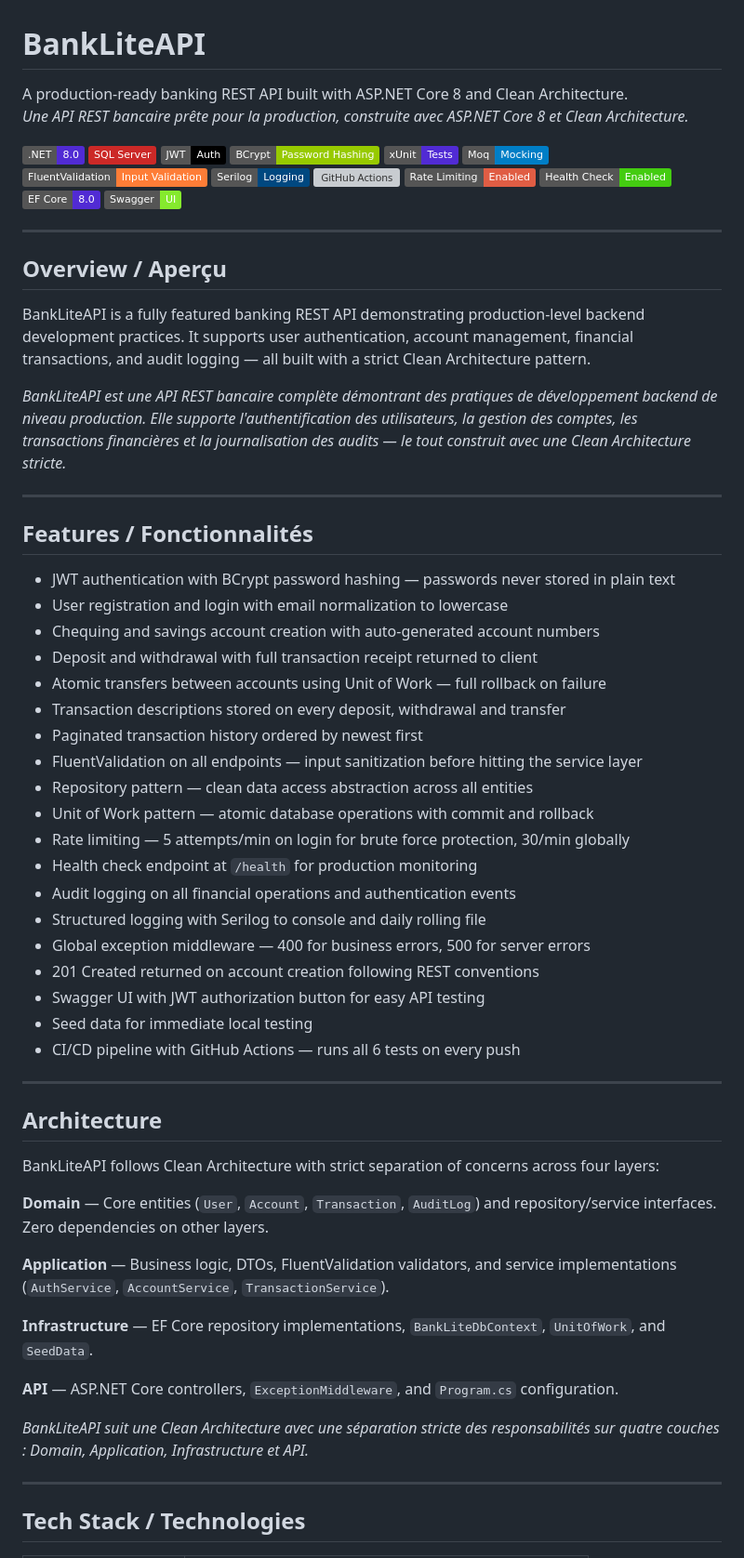
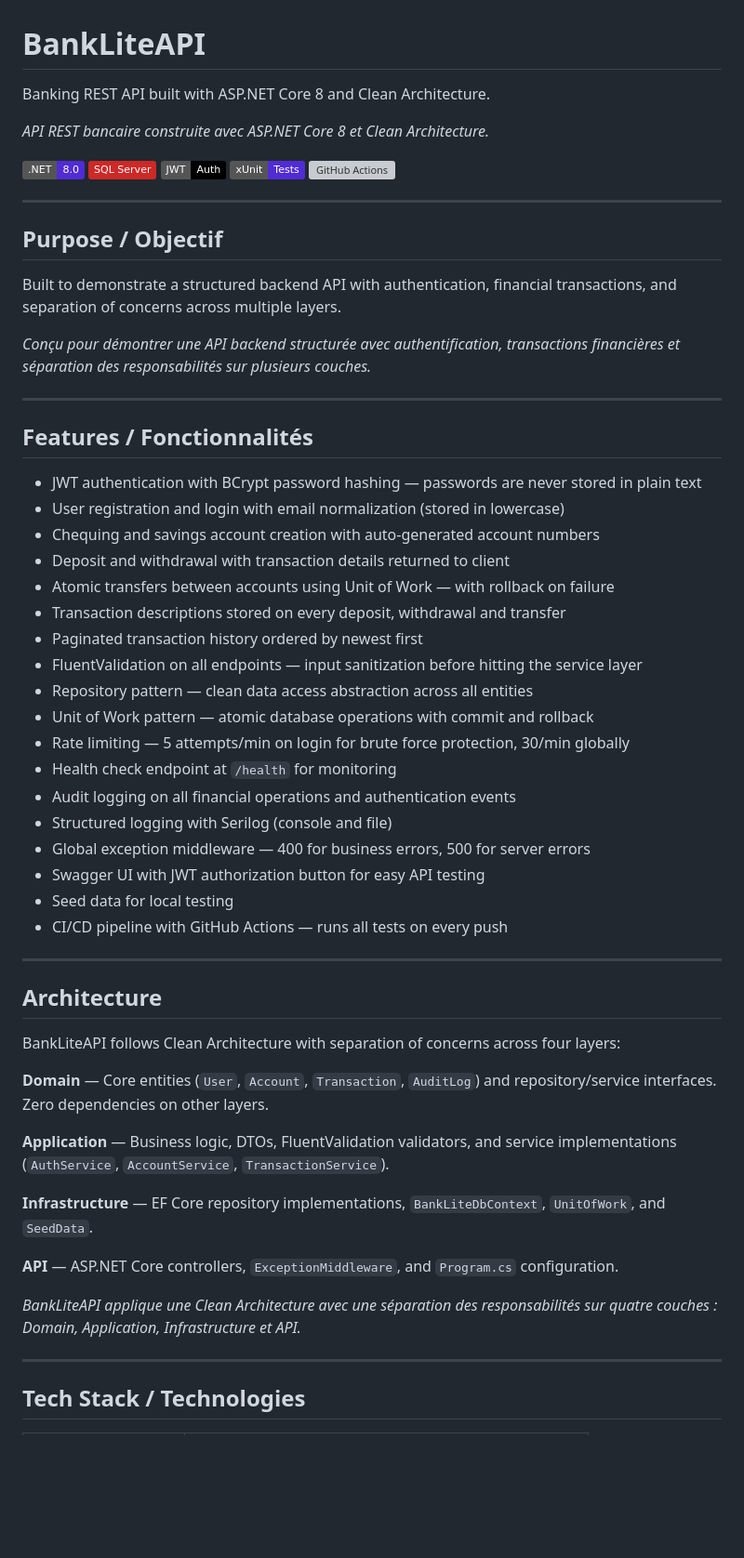
Before and after one commit to NicholasXydis/BankLiteAPI, a Markdown page: README.md, the part around one of its changes. Shown at 93% size. GitHub-like rendering; badges without logos; blank space fills up the shorter version; grey boxes are pictures that could not be loaded.

```diff
--- a/README.md
+++ b/README.md
@@ -1,59 +1,51 @@
 # BankLiteAPI
 
-A production-ready banking REST API built with ASP.NET Core 8 and Clean Architecture.
-*Une API REST bancaire prête pour la production, construite avec ASP.NET Core 8 et Clean Architecture.*
+Banking REST API built with ASP.NET Core 8 and Clean Architecture.
+
+*API REST bancaire construite avec ASP.NET Core 8 et Clean Architecture.*
 
 ![.NET](https://img.shields.io/badge/.NET-8.0-512BD4?style=flat&logo=dotnet)
 ![SQL Server](https://img.shields.io/badge/SQL_Server-CC2927?style=flat&logo=microsoftsqlserver)
 ![JWT](https://img.shields.io/badge/JWT-Auth-000000?style=flat&logo=jsonwebtokens)
-![BCrypt](https://img.shields.io/badge/BCrypt-Password_Hashing-green?style=flat)
 ![xUnit](https://img.shields.io/badge/xUnit-Tests-512BD4?style=flat)
-![Moq](https://img.shields.io/badge/Moq-Mocking-blue?style=flat)
-![FluentValidation](https://img.shields.io/badge/FluentValidation-Input_Validation-orange?style=flat)
-![Serilog](https://img.shields.io/badge/Serilog-Logging-004880?style=flat)
 ![GitHub Actions](https://img.shields.io/badge/CI/CD-GitHub_Actions-2088FF?style=flat&logo=githubactions)
-![Rate Limiting](https://img.shields.io/badge/Rate_Limiting-Enabled-red?style=flat)
-![Health Check](https://img.shields.io/badge/Health_Check-Enabled-brightgreen?style=flat)
-![EF Core](https://img.shields.io/badge/EF_Core-8.0-512BD4?style=flat&logo=dotnet)
-![Swagger](https://img.shields.io/badge/Swagger-UI-85EA2D?style=flat&logo=swagger)
 
 ---
 
-## Overview / Aperçu
+## Purpose / Objectif
 
-BankLiteAPI is a fully featured banking REST API demonstrating production-level backend development practices. It supports user authentication, account management, financial transactions, and audit logging — all built with a strict Clean Architecture pattern.
+Built to demonstrate a structured backend API with authentication, financial transactions, and separation of concerns across multiple layers.
 
-*BankLiteAPI est une API REST bancaire complète démontrant des pratiques de développement backend de niveau production. Elle supporte l'authentification des utilisateurs, la gestion des comptes, les transactions financières et la journalisation des audits — le tout construit avec une Clean Architecture stricte.*
+*Conçu pour démontrer une API backend structurée avec authentification, transactions financières et séparation des responsabilités sur plusieurs couches.*
 
 ---
 
 ## Features / Fonctionnalités
 
-- JWT authentication with BCrypt password hashing — passwords never stored in plain text
-- User registration and login with email normalization to lowercase
+- JWT authentication with BCrypt password hashing — passwords are never stored in plain text
+- User registration and login with email normalization (stored in lowercase)
 - Chequing and savings account creation with auto-generated account numbers
-- Deposit and withdrawal with full transaction receipt returned to client
-- Atomic transfers between accounts using Unit of Work — full rollback on failure
+- Deposit and withdrawal with transaction details returned to client
+- Atomic transfers between accounts using Unit of Work — with rollback on failure
 - Transaction descriptions stored on every deposit, withdrawal and transfer
 - Paginated transaction history ordered by newest first
 - FluentValidation on all endpoints — input sanitization before hitting the service layer
 - Repository pattern — clean data access abstraction across all entities
 - Unit of Work pattern — atomic database operations with commit and rollback
 - Rate limiting — 5 attempts/min on login for brute force protection, 30/min globally
-- Health check endpoint at `/health` for production monitoring
+- Health check endpoint at `/health` for monitoring
 - Audit logging on all financial operations and authentication events
-- Structured logging with Serilog to console and daily rolling file
+- Structured logging with Serilog (console and file)
 - Global exception middleware — 400 for business errors, 500 for server errors
-- 201 Created returned on account creation following REST conventions
 - Swagger UI with JWT authorization button for easy API testing
-- Seed data for immediate local testing
-- CI/CD pipeline with GitHub Actions — runs all 6 tests on every push
+- Seed data for local testing
+- CI/CD pipeline with GitHub Actions — runs all tests on every push
 
 ---
 
 ## Architecture
 
-BankLiteAPI follows Clean Architecture with strict separation of concerns across four layers:
+BankLiteAPI follows Clean Architecture with separation of concerns across four layers:
 
 **Domain** — Core entities (`User`, `Account`, `Transaction`, `AuditLog`) and repository/service interfaces. Zero dependencies on other layers.
 
@@ -63,7 +55,7 @@ BankLiteAPI follows Clean Architecture with strict separation of concerns across
 
 **API** — ASP.NET Core controllers, `ExceptionMiddleware`, and `Program.cs` configuration.
 
-*BankLiteAPI suit une Clean Architecture avec une séparation stricte des responsabilités sur quatre couches : Domain, Application, Infrastructure et API.*
+*BankLiteAPI applique une Clean Architecture avec une séparation des responsabilités sur quatre couches : Domain, Application, Infrastructure et API.*
 
 ---
 
```
Also changed, not shown: other parts of README.md (+54 -16 lines).
